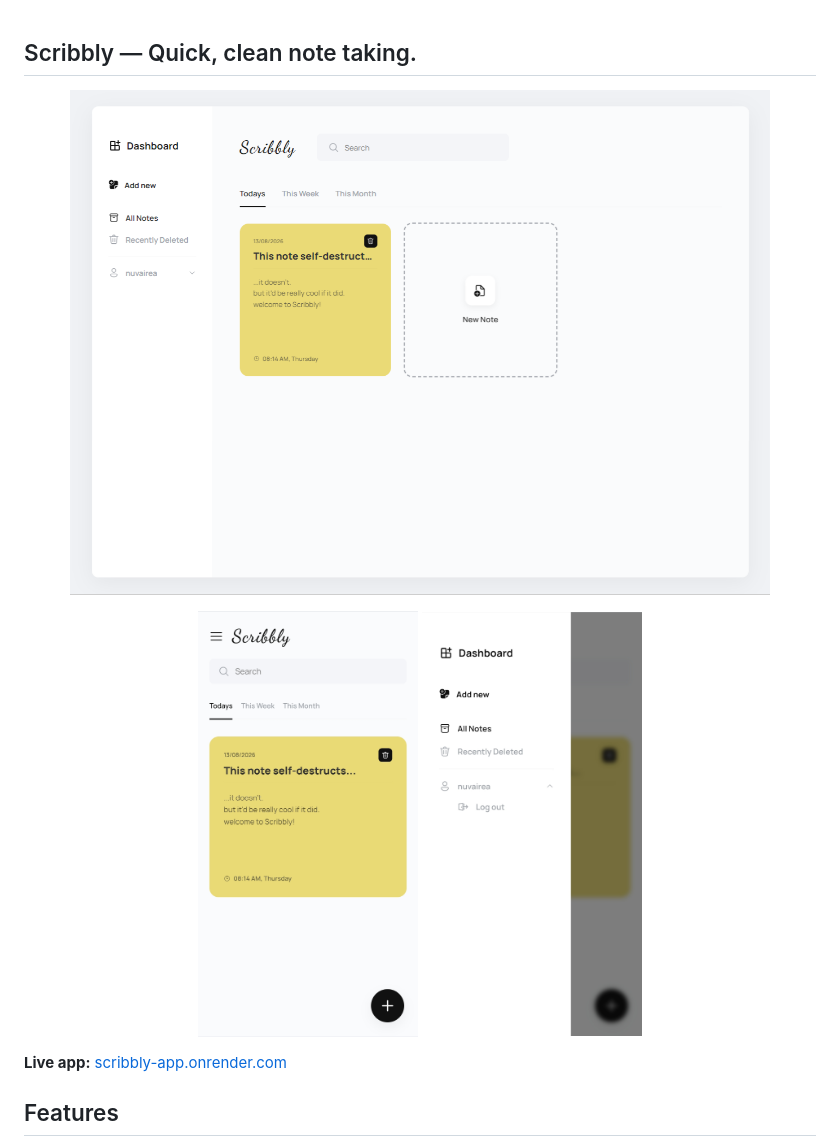
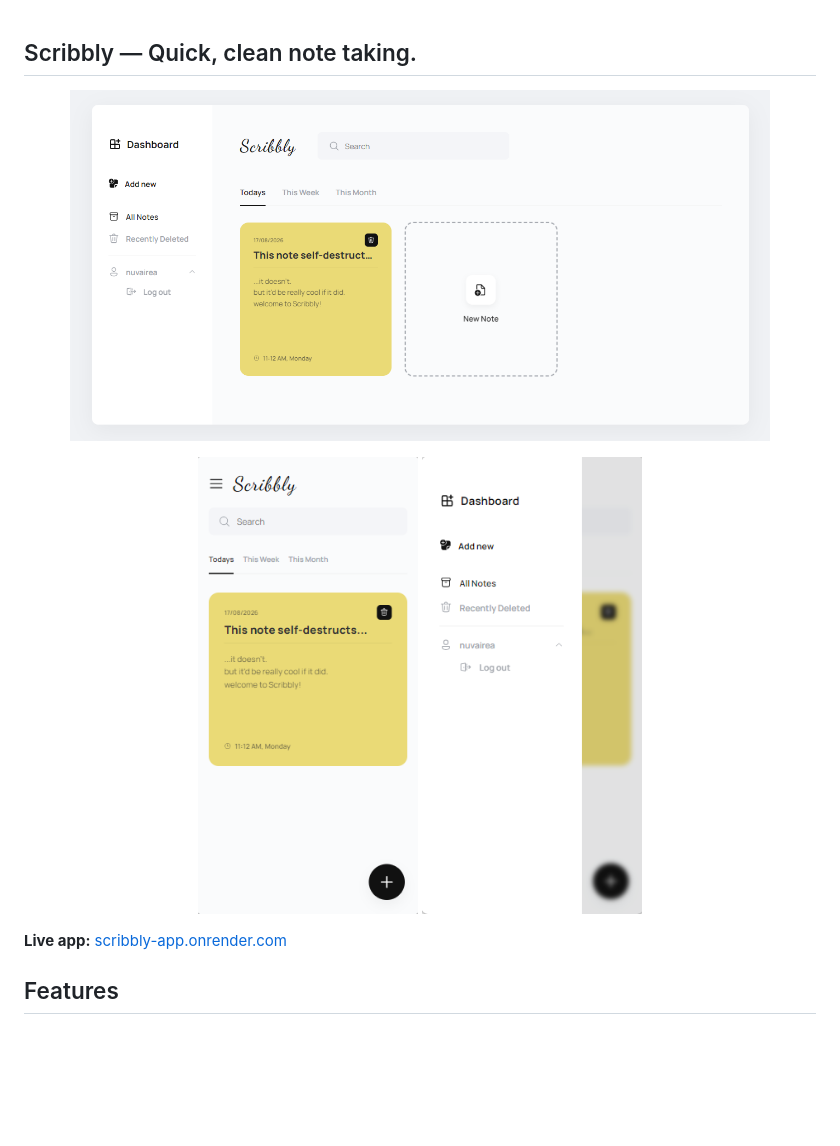
Before and after one commit to paulspective/scribbly, a Markdown page: README.md, the part around the change. Drawn GitHub-style; pictures changed too: assets/screenshots/desktop.png, assets/screenshots/mobile-1.jpg (deleted), assets/screenshots/mobile-1.png (added); blank space fills up the shorter version.

Commit message:
replace JPG screenshots with PNG and update README

```diff
--- a/README.md
+++ b/README.md
@@ -4,8 +4,8 @@
   <img src="./assets/screenshots/desktop.png" alt="Scribbly desktop view" width="700">
 </p>
 <p align="center">
-  <img src="./assets/screenshots/mobile-1.jpg" alt="Scribbly mobile view" width="220">
-  <img src="./assets/screenshots/mobile-2.jpg" alt="Scribbly mobile view" width="220">
+  <img src="./assets/screenshots/mobile-1.png" alt="Scribbly mobile view" width="220">
+  <img src="./assets/screenshots/mobile-2.png" alt="Scribbly mobile view" width="220">
 </p>
 
 **Live app:** [scribbly-app.onrender.com](https://scribbly-app.onrender.com)
```
